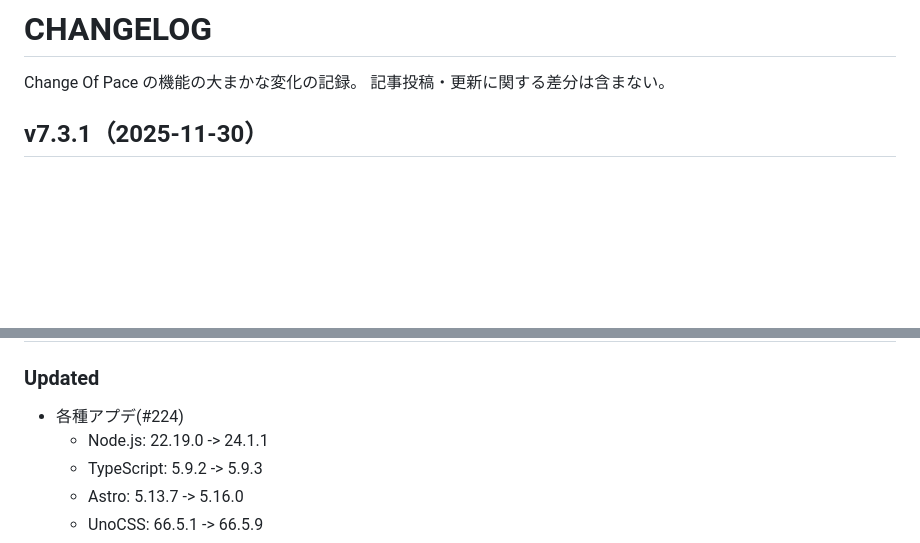
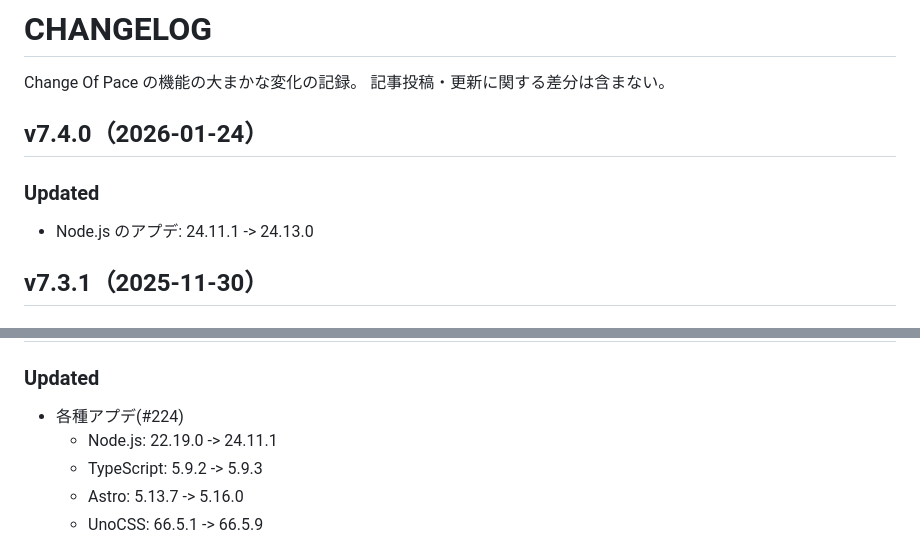
Before and after one commit to h-yoshikawa44/change-of-pace-astro, a Markdown page: CHANGELOG.md, 2 parts joined by grey strips. Drawn GitHub-style; blank space fills up the shorter version.

Commit message:
docs: CHANGELOG更新 v24.13.0(#245)

```diff
--- a/CHANGELOG.md
+++ b/CHANGELOG.md
@@ -1,6 +1,10 @@
 # CHANGELOG
 Change Of Pace の機能の大まかな変化の記録。
 記事投稿・更新に関する差分は含まない。
+
+## v7.4.0（2026-01-24）
+### Updated
+- Node.js のアプデ: 24.11.1 -> 24.13.0
 
 ## v7.3.1（2025-11-30）
 ### Development Changed
@@ -10,7 +14,7 @@ Change Of Pace の機能の大まかな変化の記録。
 ## v7.3.0（2025-11-23）
 ### Updated
 - 各種アプデ(#224)
-  - Node.js: 22.19.0 -> 24.1.1
+  - Node.js: 22.19.0 -> 24.11.1
   - TypeScript: 5.9.2 -> 5.9.3
   - Astro: 5.13.7 -> 5.16.0
   - UnoCSS: 66.5.1 -> 66.5.9
```
